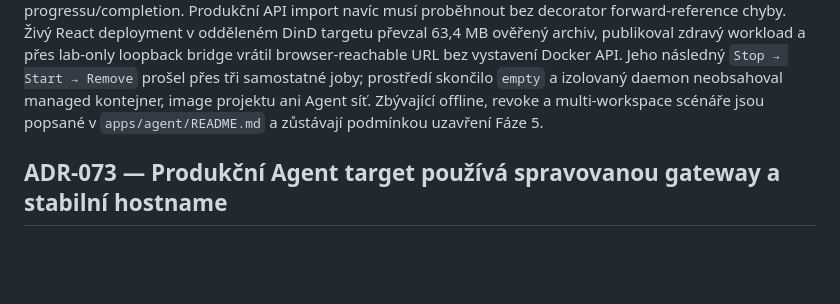
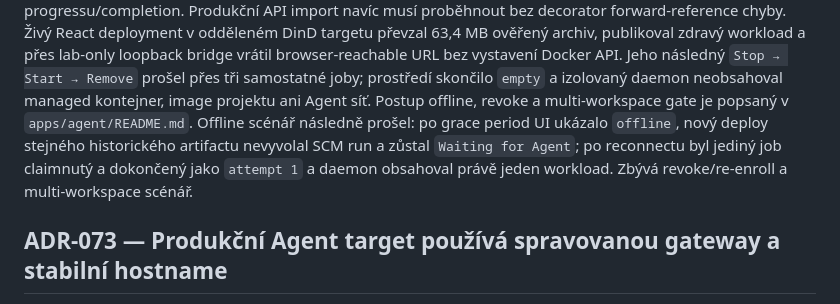
Before and after one commit to kudrle01/initpad, a Markdown page: DECISIONS.md, the part around the change. Drawn GitHub-style; blank space fills up the shorter version.

```diff
--- a/DECISIONS.md
+++ b/DECISIONS.md
@@ -2969,9 +2969,13 @@ odděleném DinD targetu převzal 63,4 MB ověřený archiv, publikoval zdravý
 a přes lab-only loopback bridge vrátil browser-reachable URL bez vystavení
 Docker API. Jeho následný `Stop → Start → Remove` prošel přes tři samostatné
 joby; prostředí skončilo `empty` a izolovaný daemon neobsahoval managed
-kontejner, image projektu ani Agent síť. Zbývající offline, revoke a
-multi-workspace scénáře jsou popsané v `apps/agent/README.md` a zůstávají
-podmínkou uzavření Fáze 5.
+kontejner, image projektu ani Agent síť. Postup offline, revoke a
+multi-workspace gate je popsaný v `apps/agent/README.md`. Offline scénář
+následně prošel: po grace period UI
+ukázalo `offline`, nový deploy stejného historického artifactu nevyvolal SCM
+run a zůstal `Waiting for Agent`; po reconnectu byl jediný job claimnutý a
+dokončený jako `attempt 1` a daemon obsahoval právě jeden workload. Zbývá
+revoke/re-enroll a multi-workspace scénář.
 
 ## ADR-073 — Produkční Agent target používá spravovanou gateway a stabilní hostname
 
```
Also changed, not shown: PRODUCT_ROADMAP.md (+9 -4 lines).
